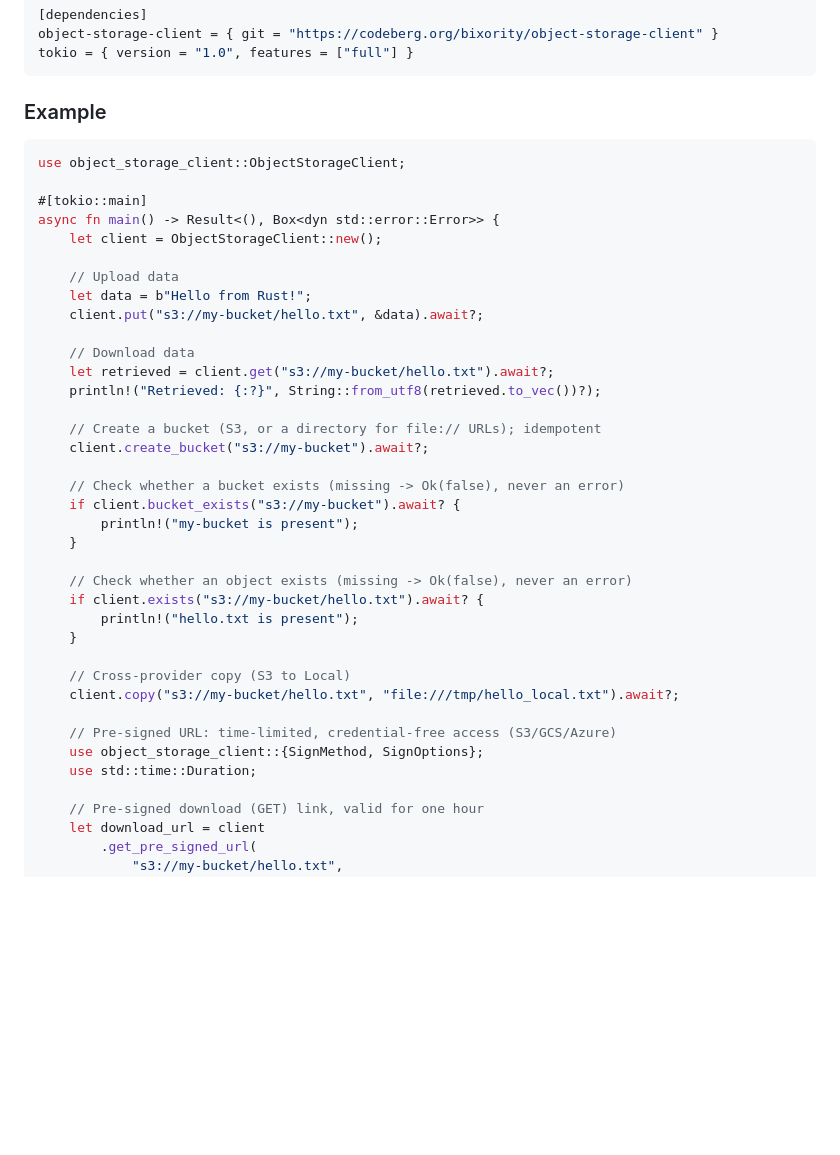
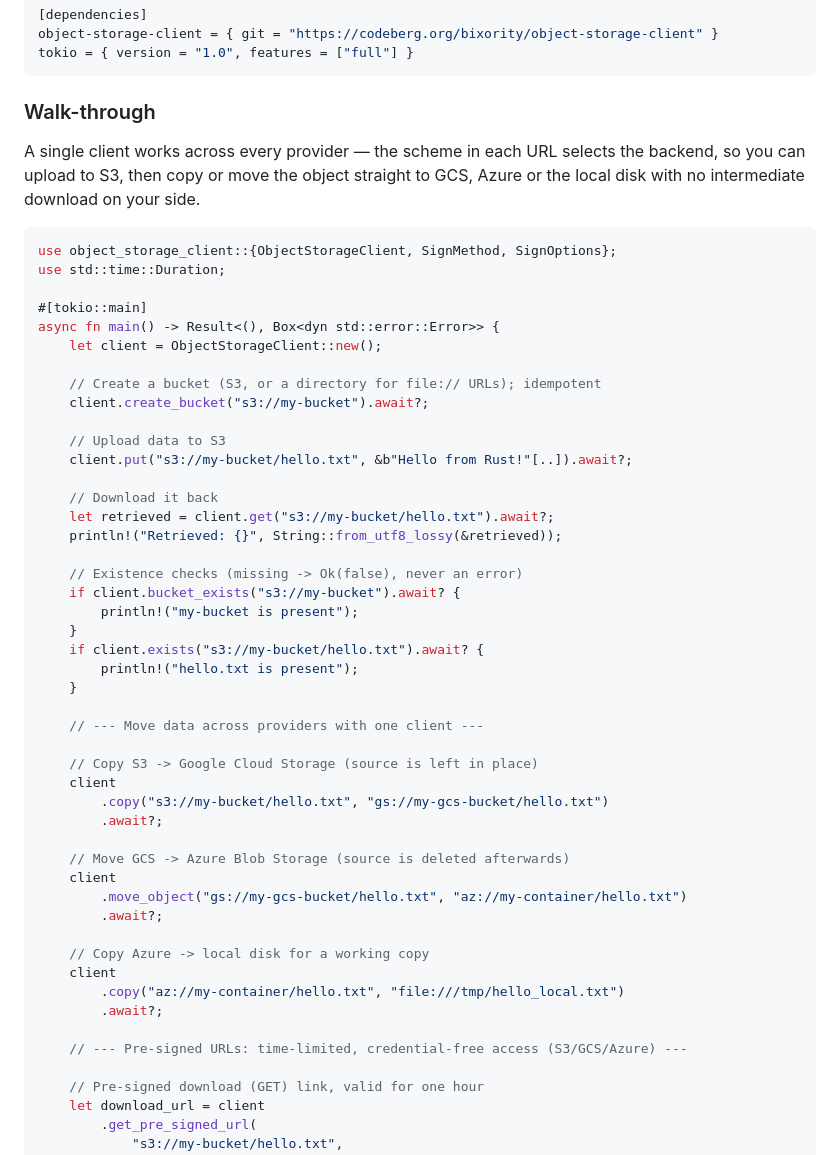
Before and after one commit to bixority/object-storage-client, a Markdown page: README.md, the part around one of its changes. Rendered like a GitHub page; blank space fills up the shorter version.

````diff
--- a/README.md
+++ b/README.md
@@ -376,42 +206,56 @@ object-storage-client = { git = "https://codeberg.org/bixority/object-storage-cl
 tokio = { version = "1.0", features = ["full"] }
 ```
 
-### Example
+### Walk-through
+
+A single client works across every provider — the scheme in each URL selects the
+backend, so you can upload to S3, then copy or move the object straight to GCS,
+Azure or the local disk with no intermediate download on your side.
 
 ```rust
-use object_storage_client::ObjectStorageClient;
+use object_storage_client::{ObjectStorageClient, SignMethod, SignOptions};
+use std::time::Duration;
 
 #[tokio::main]
 async fn main() -> Result<(), Box<dyn std::error::Error>> {
     let client = ObjectStorageClient::new();
 
-    // Upload data
-    let data = b"Hello from Rust!";
-    client.put("s3://my-bucket/hello.txt", &data).await?;
-
-    // Download data
-    let retrieved = client.get("s3://my-bucket/hello.txt").await?;
-    println!("Retrieved: {:?}", String::from_utf8(retrieved.to_vec())?);
-
     // Create a bucket (S3, or a directory for file:// URLs); idempotent
     client.create_bucket("s3://my-bucket").await?;
 
-    // Check whether a bucket exists (missing -> Ok(false), never an error)
+    // Upload data to S3
+    client.put("s3://my-bucket/hello.txt", &b"Hello from Rust!"[..]).await?;
+
+    // Download it back
+    let retrieved = client.get("s3://my-bucket/hello.txt").await?;
+    println!("Retrieved: {}", String::from_utf8_lossy(&retrieved));
+
+    // Existence checks (missing -> Ok(false), never an error)
     if client.bucket_exists("s3://my-bucket").await? {
         println!("my-bucket is present");
     }
-
-    // Check whether an object exists (missing -> Ok(false), never an error)
     if client.exists("s3://my-bucket/hello.txt").await? {
         println!("hello.txt is present");
     }
 
-    // Cross-provider copy (S3 to Local)
-    client.copy("s3://my-bucket/hello.txt", "file:///tmp/hello_local.txt").await?;
+    // --- Move data across providers with one client ---
 
-    // Pre-signed URL: time-limited, credential-free access (S3/GCS/Azure)
-    use object_storage_client::{SignMethod, SignOptions};
-    use std::time::Duration;
+    // Copy S3 -> Google Cloud Storage (source is left in place)
+    client
+        .copy("s3://my-bucket/hello.txt", "gs://my-gcs-bucket/hello.txt")
+        .await?;
+
+    // Move GCS -> Azure Blob Storage (source is deleted afterwards)
+    client
+        .move_object("gs://my-gcs-bucket/hello.txt", "az://my-container/hello.txt")
+        .await?;
+
+    // Copy Azure -> local disk for a working copy
+    client
+        .copy("az://my-container/hello.txt", "file:///tmp/hello_local.txt")
+        .await?;
+
+    // --- Pre-signed URLs: time-limited, credential-free access (S3/GCS/Azure) ---
 
     // Pre-signed download (GET) link, valid for one hour
     let download_url = client
````
Also changed, not shown: other parts of README.md (+53 -210 lines).
